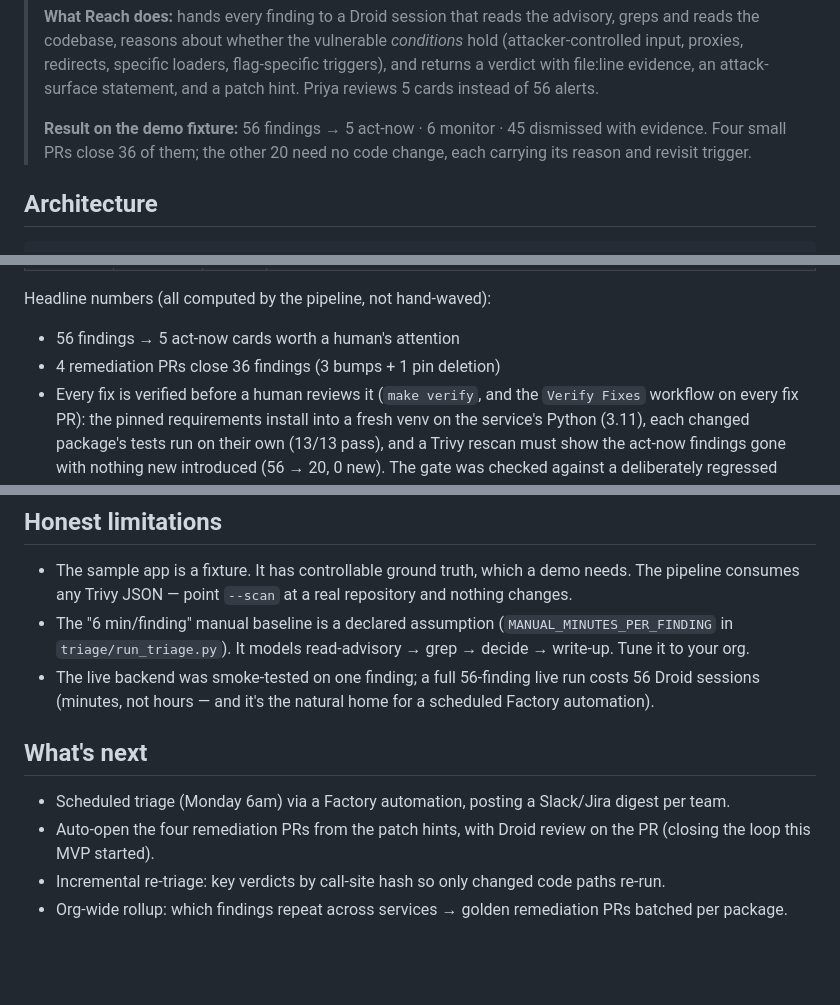
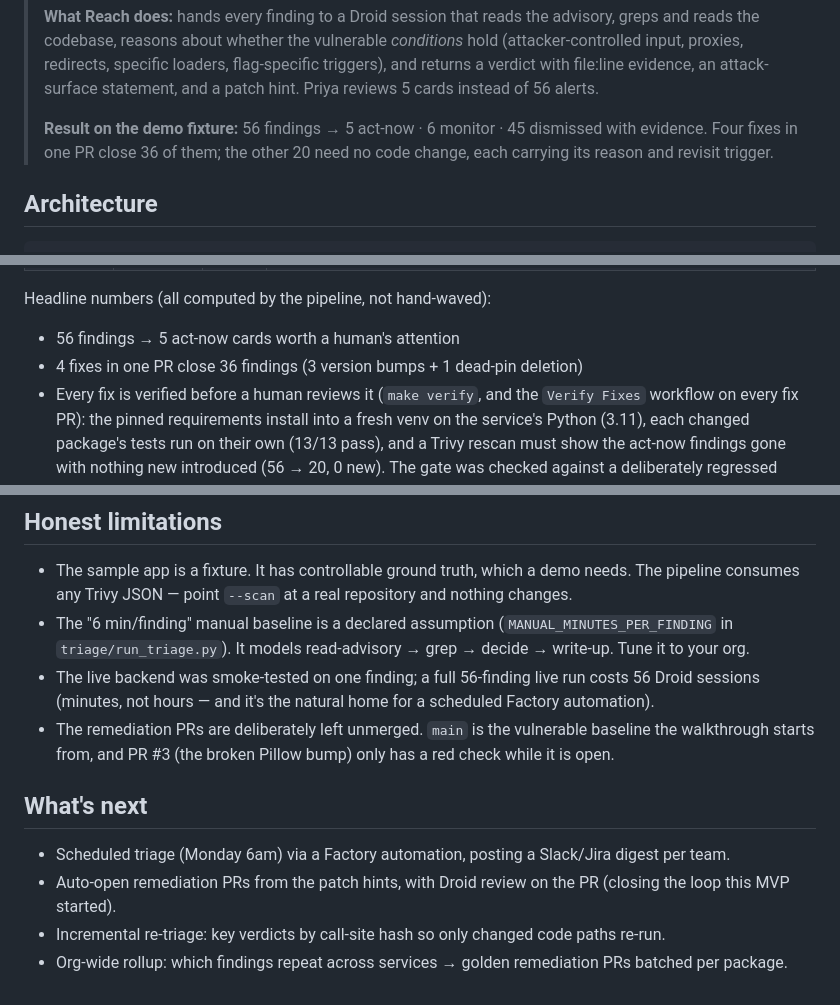
Before and after one commit to jmorgan415/vuln-triage-copilot, a Markdown page: README.md, 3 parts joined by grey strips. GitHub-like rendering; blank space fills up the shorter version.

```diff
--- a/README.md
+++ b/README.md
@@ -20,8 +20,9 @@ A customer-facing MVP built with **Factory** (Droid, in a single session).
 > patch hint. Priya reviews 5 cards instead of 56 alerts.
 >
 > **Result on the demo fixture:** 56 findings → 5 act-now · 6 monitor ·
-> 45 dismissed with evidence. Four small PRs close 36 of them; the other
-> 20 need no code change, each carrying its reason and revisit trigger.
+> 45 dismissed with evidence. Four fixes in one PR close 36 of them; the
+> other 20 need no code change, each carrying its reason and revisit
+> trigger.
 
 ## Architecture
 
@@ -82,7 +83,7 @@ with `REACH_AGENT_CMD='droid exec --cwd /abs/path/to/app'` if needed.
 Headline numbers (all computed by the pipeline, not hand-waved):
 
 - 56 findings → 5 act-now cards worth a human's attention
-- 4 remediation PRs close 36 findings (3 bumps + 1 pin deletion)
+- 4 fixes in one PR close 36 findings (3 version bumps + 1 dead-pin deletion)
 - Every fix is verified before a human reviews it (`make verify`, and the
   `Verify Fixes` workflow on every fix PR): the pinned requirements install
   into a fresh venv on the service's Python (3.11), each changed package's
@@ -152,13 +153,16 @@ per-finding reachability analysis, all code, validation logic.
 - The live backend was smoke-tested on one finding; a full 56-finding
   live run costs 56 Droid sessions (minutes, not hours — and it's the
   natural home for a scheduled Factory automation).
+- The remediation PRs are deliberately left unmerged. `main` is the
+  vulnerable baseline the walkthrough starts from, and PR #3 (the broken
+  Pillow bump) only has a red check while it is open.
 
 ## What's next
 
 - Scheduled triage (Monday 6am) via a Factory automation, posting a
   Slack/Jira digest per team.
-- Auto-open the four remediation PRs from the patch hints, with Droid
-  review on the PR (closing the loop this MVP started).
+- Auto-open remediation PRs from the patch hints, with Droid review on
+  the PR (closing the loop this MVP started).
 - Incremental re-triage: key verdicts by call-site hash so only changed
   code paths re-run.
 - Org-wide rollup: which findings repeat across services → golden
```
Also changed, not shown: DEMO.md (+12 -1 lines), SALES_MEETING.md (+1 -1 lines).
